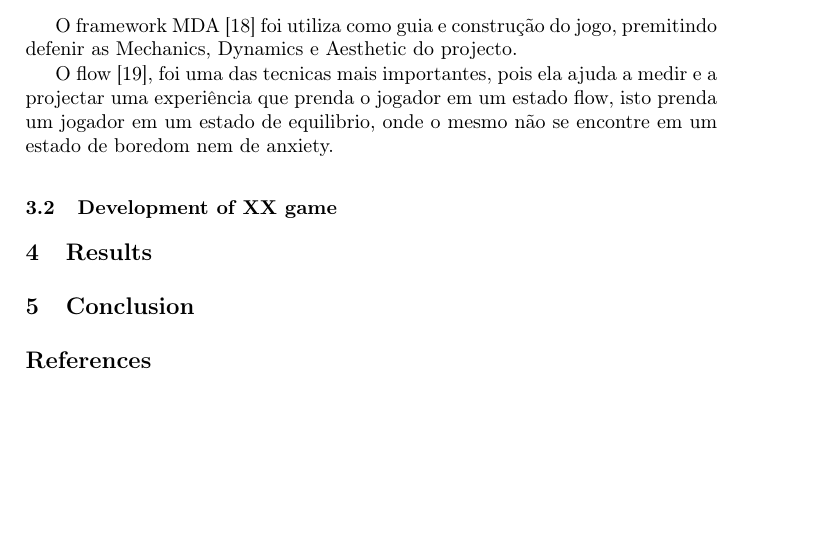
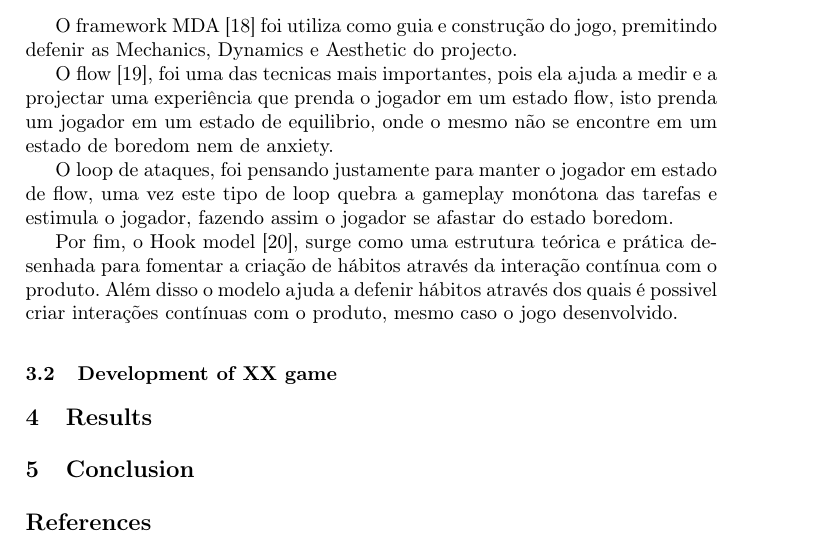
Before and after one commit to RiseGhost/Port0-Paper, a LaTeX paper (samplepaper.tex): part of page 5 of 6, cut so that both start at the same text, the shorter picture padded with empty space. Compiled offline with pdfLaTeX.

Commit message:
Completed subsection 3.1

```diff
--- a/samplepaper.tex
+++ b/samplepaper.tex
@@ -172,6 +172,10 @@ O framework MDA \cite{framework-mda} foi utiliza como guia e construção do jog
 
 O flow \cite{flow}, foi uma das tecnicas mais importantes, pois ela ajuda a medir e a projectar uma experiência que prenda o jogador em um estado flow, isto prenda um jogador em um estado de equilibrio, onde o mesmo não se encontre em um estado de boredom nem de anxiety.
 
+O loop de ataques, foi pensando justamente para manter o jogador em estado de flow, uma vez este tipo de loop quebra a gameplay monótona das tarefas e estimula o jogador, fazendo assim o jogador se afastar do estado boredom.
+
+Por fim, o Hook model \cite{modelo-hook}, surge como uma estrutura teórica e prática desenhada para fomentar a criação de hábitos através da interação contínua com o produto. Além disso o modelo ajuda a defenir hábitos através dos quais é possivel criar interações contínuas com o produto, mesmo caso o jogo desenvolvido.
+
 \subsection{Development of XX game}
 \label{Development of XX game}
 
```
Also changed, not shown: samplepaper.pdf, 4 other files.
